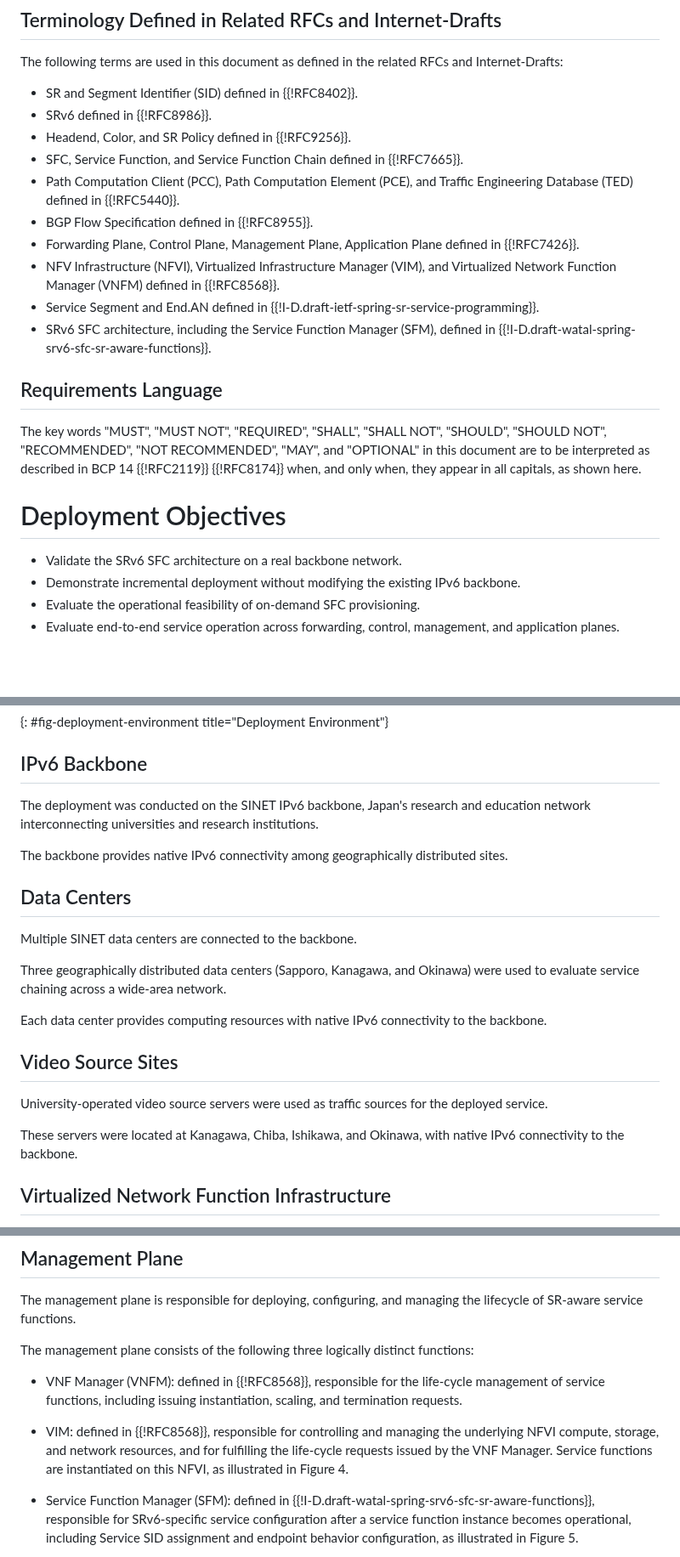
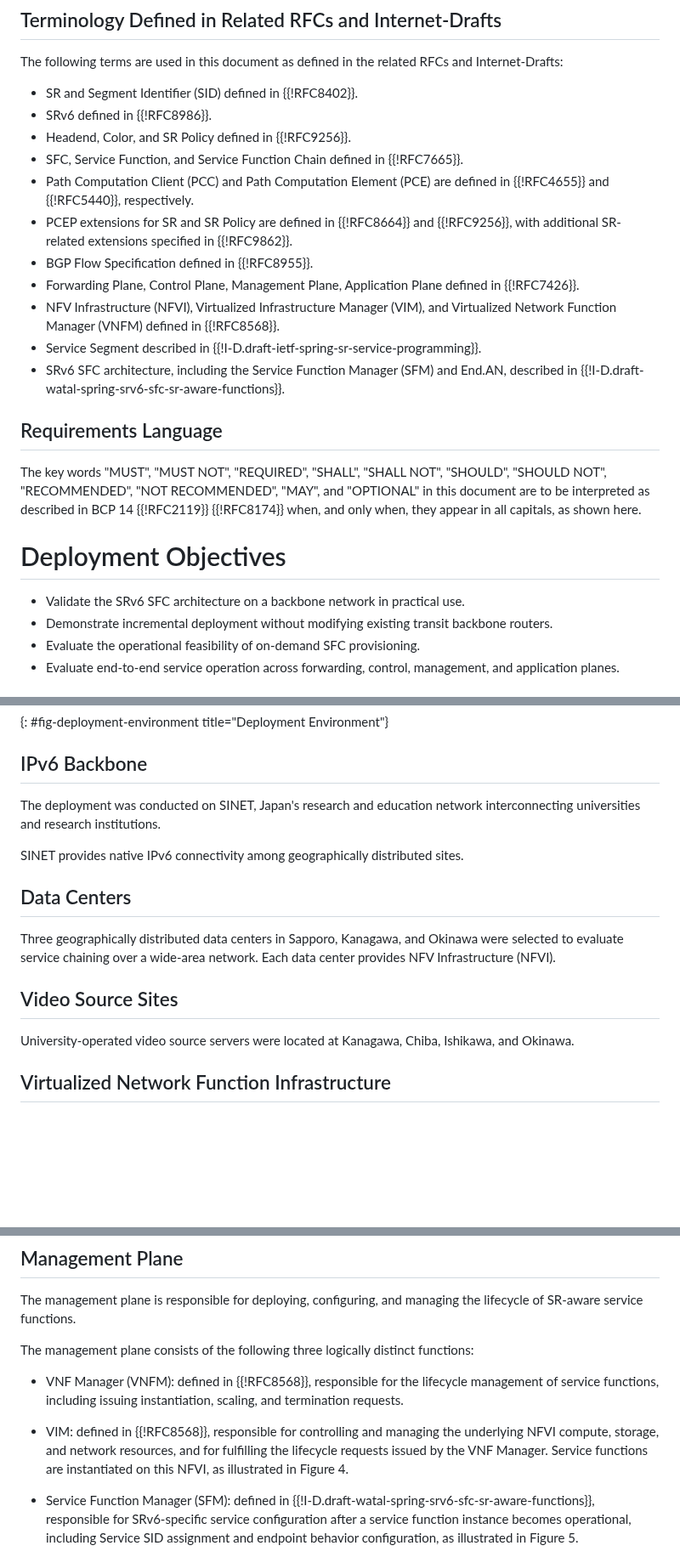
Before and after one commit to watal/draft-watal-srv6ops-srv6-sfc-deployment, a Markdown page: draft-watal-srv6ops-srv6-sfc-deployment.md, 3 parts joined by grey strips. Shown at 85% size. GitHub-like rendering; blank space fills up the shorter version.

```diff
--- a/draft-watal-srv6ops-srv6-sfc-deployment.md
+++ b/draft-watal-srv6ops-srv6-sfc-deployment.md
@@ -71,20 +71,21 @@ The following terms are used in this document as defined in the related RFCs and
 * SRv6 defined in {{!RFC8986}}.
 * Headend, Color, and SR Policy defined in {{!RFC9256}}.
 * SFC, Service Function, and Service Function Chain defined in {{!RFC7665}}.
-* Path Computation Client (PCC), Path Computation Element (PCE), and Traffic Engineering Database (TED) defined in {{!RFC5440}}.
+* Path Computation Client (PCC) and Path Computation Element (PCE) are defined in {{!RFC4655}} and {{!RFC5440}}, respectively.
+* PCEP extensions for SR and SR Policy are defined in {{!RFC8664}} and {{!RFC9256}}, with additional SR-related extensions specified in {{!RFC9862}}.
 * BGP Flow Specification defined in {{!RFC8955}}.
 * Forwarding Plane, Control Plane, Management Plane, Application Plane defined in {{!RFC7426}}.
 * NFV Infrastructure (NFVI), Virtualized Infrastructure Manager (VIM), and Virtualized Network Function Manager (VNFM) defined in {{!RFC8568}}.
-* Service Segment and End.AN defined in {{!I-D.draft-ietf-spring-sr-service-programming}}.
-* SRv6 SFC architecture, including the Service Function Manager (SFM), defined in {{!I-D.draft-watal-spring-srv6-sfc-sr-aware-functions}}.
+* Service Segment described in {{!I-D.draft-ietf-spring-sr-service-programming}}.
+* SRv6 SFC architecture, including the Service Function Manager (SFM) and End.AN, described in {{!I-D.draft-watal-spring-srv6-sfc-sr-aware-functions}}.
 
 ## Requirements Language
 The key words "MUST", "MUST NOT", "REQUIRED", "SHALL", "SHALL NOT", "SHOULD", "SHOULD NOT", "RECOMMENDED", "NOT RECOMMENDED", "MAY", and "OPTIONAL" in this document are to be interpreted as described in BCP 14 {{!RFC2119}} {{!RFC8174}} when, and only when, they appear in all capitals, as shown here.
 
 # Deployment Objectives
 
-* Validate the SRv6 SFC architecture on a real backbone network.
-* Demonstrate incremental deployment without modifying the existing IPv6 backbone.
+* Validate the SRv6 SFC architecture on a backbone network in practical use.
+* Demonstrate incremental deployment without modifying existing transit backbone routers.
 * Evaluate the operational feasibility of on-demand SFC provisioning.
 * Evaluate end-to-end service operation across forwarding, control, management, and application planes.
 
@@ -116,23 +117,18 @@ Figure 1 shows the physical deployment environment.
 
 ## IPv6 Backbone
 
-The deployment was conducted on the SINET IPv6 backbone, Japan's research and education network interconnecting universities and research institutions.
+The deployment was conducted on SINET, Japan's research and education network interconnecting universities and research institutions.
 
-The backbone provides native IPv6 connectivity among geographically distributed sites.
+SINET provides native IPv6 connectivity among geographically distributed sites.
 
 ## Data Centers
 
-Multiple SINET data centers are connected to the backbone.
-
-Three geographically distributed data centers (Sapporo, Kanagawa, and Okinawa) were used to evaluate service chaining across a wide-area network.
-
-Each data center provides computing resources with native IPv6 connectivity to the backbone.
+Three geographically distributed data centers in Sapporo, Kanagawa, and Okinawa were selected to evaluate service chaining over a wide-area network.
+Each data center provides NFV Infrastructure (NFVI).
 
 ## Video Source Sites
 
-University-operated video source servers were used as traffic sources for the deployed service.
-
-These servers were located at Kanagawa, Chiba, Ishikawa, and Okinawa, with native IPv6 connectivity to the backbone.
+University-operated video source servers were located at Kanagawa, Chiba, Ishikawa, and Okinawa.
 
 ## Virtualized Network Function Infrastructure
 
@@ -207,9 +203,9 @@ The management plane is responsible for deploying, configuring, and managing the
 
 The management plane consists of the following three logically distinct functions:
 
-* VNF Manager (VNFM): defined in {{!RFC8568}}, responsible for the life-cycle management of service functions, including issuing instantiation, scaling, and termination requests.
+* VNF Manager (VNFM): defined in {{!RFC8568}}, responsible for the lifecycle management of service functions, including issuing instantiation, scaling, and termination requests.
 
-* VIM: defined in {{!RFC8568}}, responsible for controlling and managing the underlying NFVI compute, storage, and network resources, and for fulfilling the life-cycle requests issued by the VNF Manager. Service functions are instantiated on this NFVI, as illustrated in Figure 4.
+* VIM: defined in {{!RFC8568}}, responsible for controlling and managing the underlying NFVI compute, storage, and network resources, and for fulfilling the lifecycle requests issued by the VNF Manager. Service functions are instantiated on this NFVI, as illustrated in Figure 4.
 
 * Service Function Manager (SFM): defined in {{!I-D.draft-watal-spring-srv6-sfc-sr-aware-functions}}, responsible for SRv6-specific service configuration after a service function instance becomes operational, including Service SID assignment and endpoint behavior configuration, as illustrated in Figure 5.
 
```
Also changed, not shown: other parts of draft-watal-srv6ops-srv6-sfc-deployment.md (+17 -16 lines).
